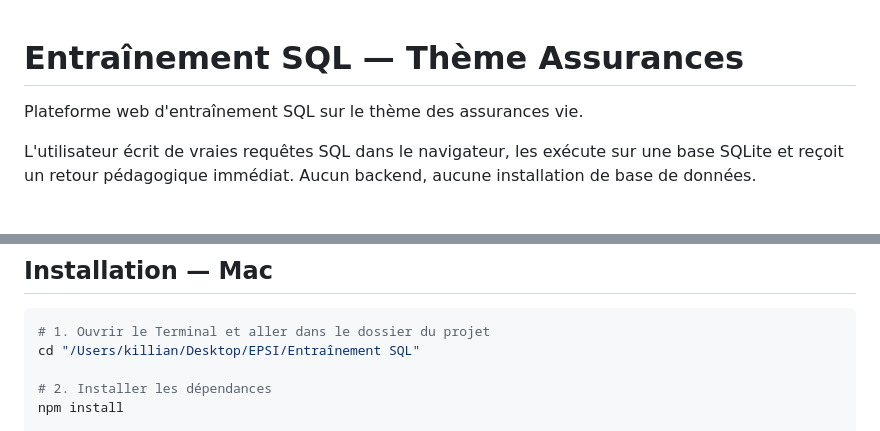
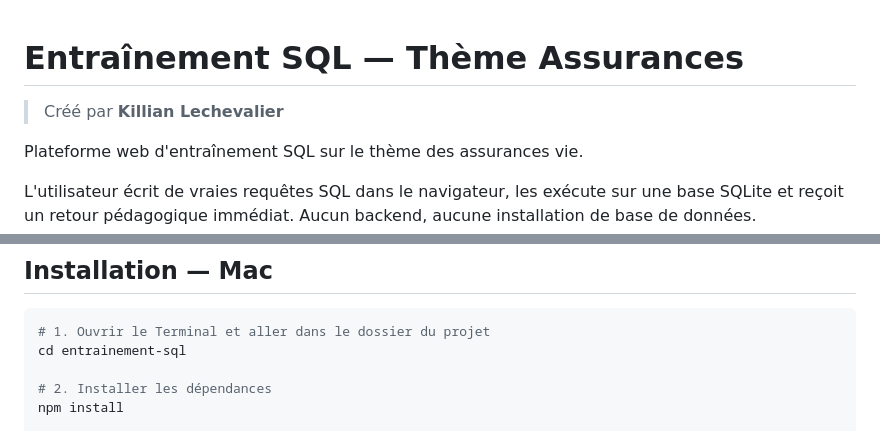
Before and after one commit to Killianlch/entrainement-sql-g2s, a Markdown page: README.md, 2 parts joined by grey strips. Drawn GitHub-style; blank space fills up the shorter version.

Commit message:
Remove personal path, add creator credit

````diff
--- a/README.md
+++ b/README.md
@@ -1,4 +1,6 @@
 # Entraînement SQL — Thème Assurances
+
+> Créé par **Killian Lechevalier**
 
 Plateforme web d'entraînement SQL sur le thème des assurances vie.
 
@@ -38,7 +40,7 @@ npm --version    # doit afficher 9.x ou plus
 
 ```bash
 # 1. Ouvrir le Terminal et aller dans le dossier du projet
-cd "/Users/killian/Desktop/EPSI/Entraînement SQL"
+cd entrainement-sql
 
 # 2. Installer les dépendances
 npm install
````
